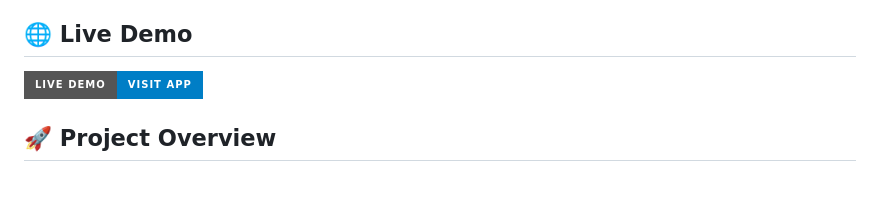
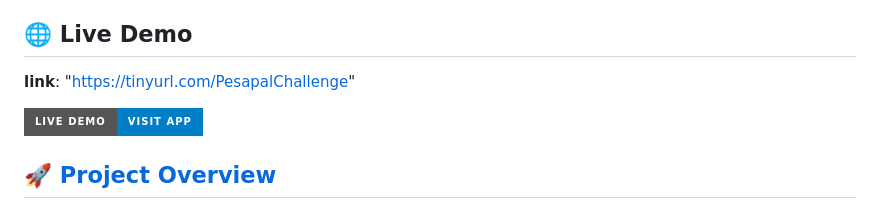
Before and after one commit to VincentKiplangat/pyminidb, a Markdown page: README.md, the part around the change. Rendered like a GitHub page; badges without logos; blank space fills up the shorter version.

Commit message:
Add live demo link to README
Added a link to the live demo of the application in the README.

```diff
--- a/README.md
+++ b/README.md
@@ -3,9 +3,13 @@
 Built for the **Pesapal Junior Dev Challenge '26**, **PyMiniDB** is a lightweight, from-scratch Relational Database Management System (RDBMS). Moving beyond simple file storage, this project implements a custom storage engine, a recursive descent SQL parser, and a page-oriented data persistence layer designed for performance and reliability.
 
 ## 🌐 Live Demo
+
+**link**: "https://tinyurl.com/PesapalChallenge"
+
 <a href="https://tinyurl.com/PesapalChallenge" target="_blank">
   <img src="https://img.shields.io/badge/Live%20Demo-Visit%20App-blue?style=for-the-badge&logo=google-chrome&logoColor=white" alt="Live Demo">
-</a>
+</a
+
 
 ## 🚀 Project Overview
 PyMiniDB was developed to demonstrate a deep understanding of database internals. While many modern applications rely on high-level abstractions, this project dives into the low-level complexities of data persistence, binary serialization, and query optimization. It features a custom binary storage format and a SQL-like interface that powers a real-world Task Management web application.
```
